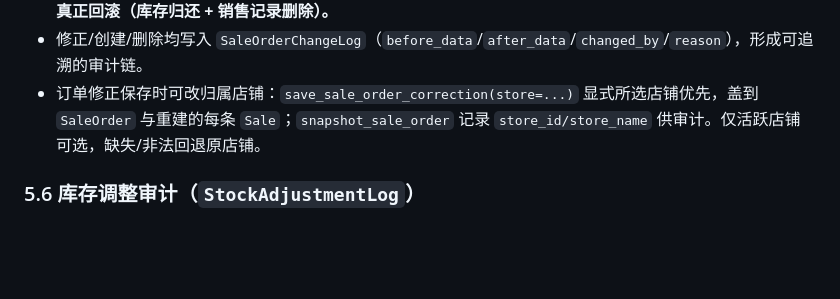
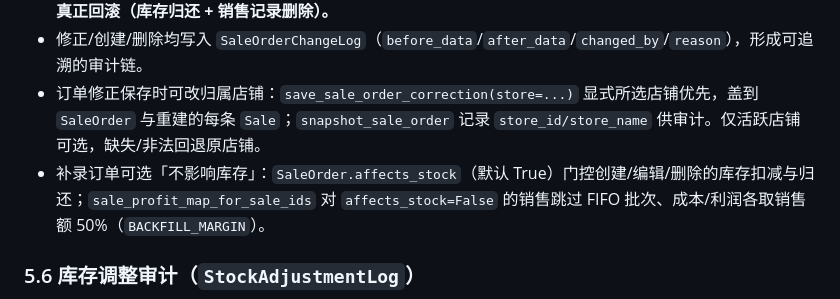
Before and after one commit to mrui0516/InventoryApp, a Markdown page: docs/ARCHITECTURE.md, the part around the change. Rendered like a GitHub page; blank space fills up the shorter version.

```diff
--- a/docs/ARCHITECTURE.md
+++ b/docs/ARCHITECTURE.md
@@ -193,6 +193,7 @@ has_admin_access(user)          → is_superuser only
 - `_restore_current_stock()` 归还旧行项目占用的 FIFO 批次，随后删除全部旧 `Sale` 与旧 `SaleOrderPayment`，`_consume_current_stock()` 按新行项目重新消耗批次并重建 `Sale` + `SaleOrderPayment`（与出货一致的订单级支付权威记录，`Sale.payment_method` 取该行主方式）—— 全程在 `transaction.atomic()` 中执行；两者均委托给 `services/stock_ops.py`（见 5.1）。**因此移除某产品行会真正回滚（库存归还 + 销售记录删除）。**
 - 修正/创建/删除均写入 `SaleOrderChangeLog`（`before_data`/`after_data`/`changed_by`/`reason`），形成可追溯的审计链。
 - 订单修正保存时可改归属店铺：`save_sale_order_correction(store=...)` 显式所选店铺优先，盖到 `SaleOrder` 与重建的每条 `Sale`；`snapshot_sale_order` 记录 `store_id/store_name` 供审计。仅活跃店铺可选，缺失/非法回退原店铺。
+- 补录订单可选「不影响库存」：`SaleOrder.affects_stock`（默认 True）门控创建/编辑/删除的库存扣减与归还；`sale_profit_map_for_sale_ids` 对 `affects_stock=False` 的销售跳过 FIFO 批次、成本/利润各取销售额 50%（`BACKFILL_MARGIN`）。
 
 ### 5.6 库存调整审计（`StockAdjustmentLog`）
 - `api_adjust_purchase_stock`（调整单个批次 `remaining`）与 `api_adjust_total_stock`（调整产品总库存）均要求 `has_manager_access`，并在调整成功后写入一条 `StockAdjustmentLog`（字段：`adjustment_type`、`old_value`、`new_value`、`product`、`purchase`（可空，仅单批次调整时关联）、`user`、`created_at`）。
```
Also changed, not shown: docs/PRD.md (+1 -0 lines), docs/STATUS.md (+1 -0 lines).
